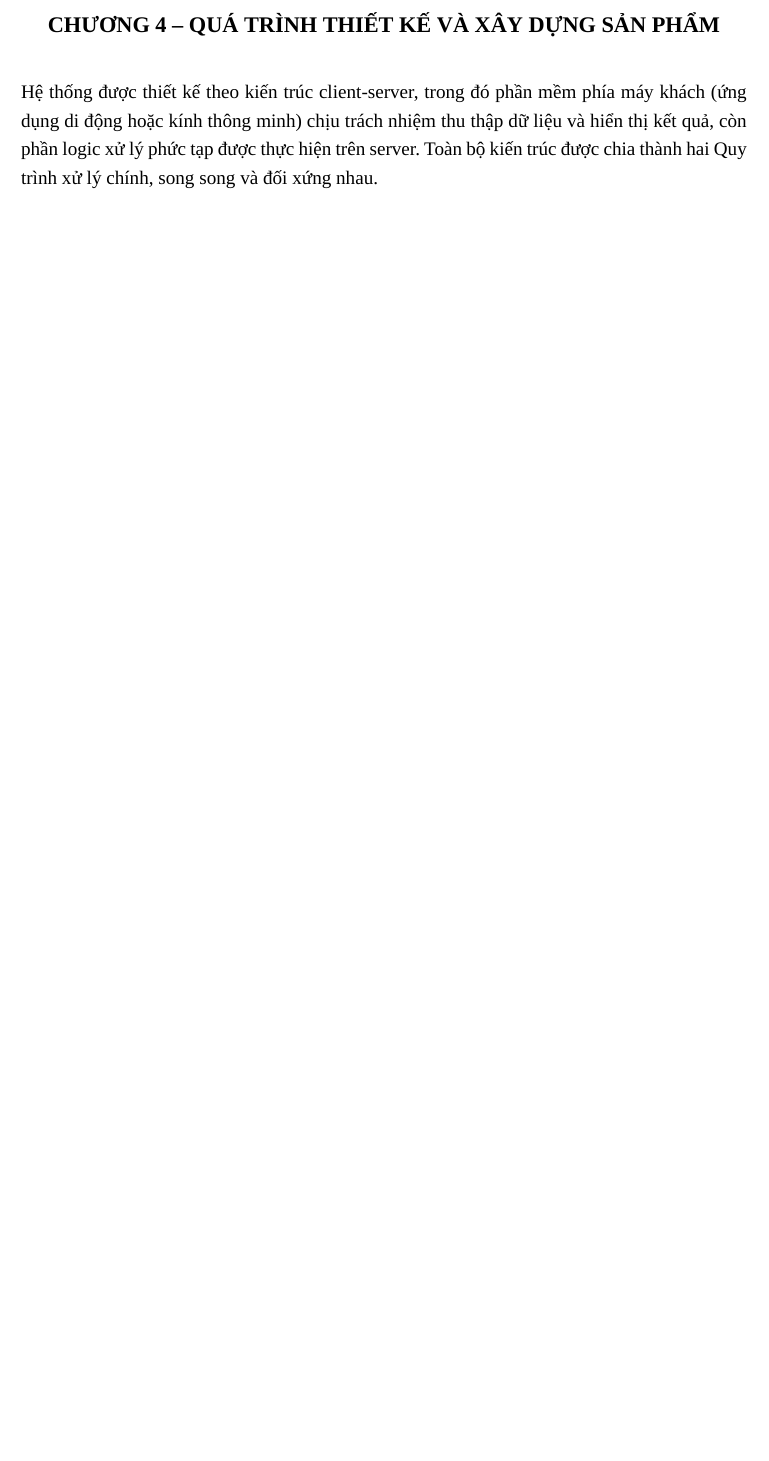
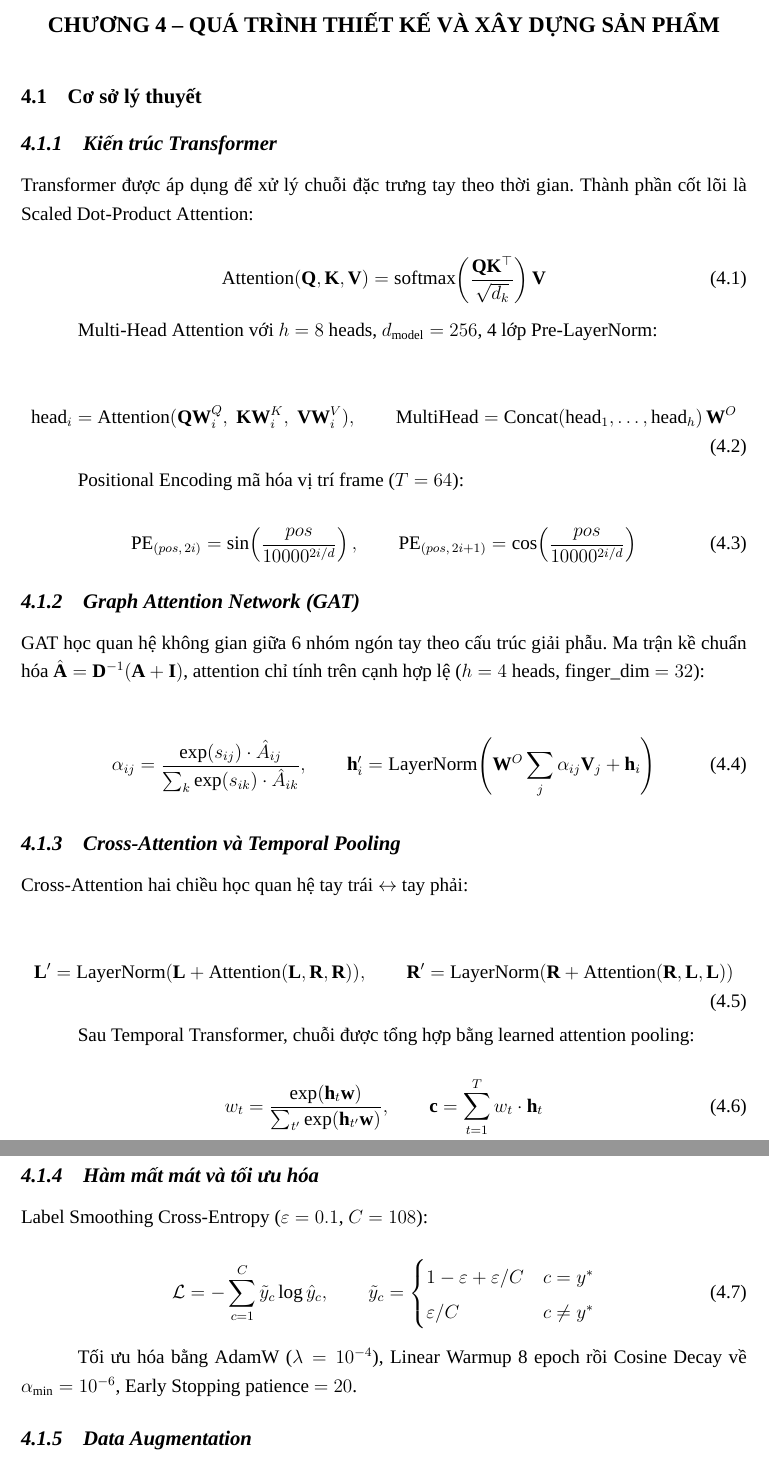
Before and after one commit to vsl-translation/LatexNCKH, a LaTeX document (NCKH.tex, which reads chapters/chuong4.tex): part of page 16 of 28 before the commit and two parts of pages 16 and 17 of 29 after it, the two joined at a grey line, cut so that both start at the same text, the shorter picture padded with empty space. Compiled offline with XeLaTeX; a missing font is replaced by an installed copy or a similar font.

Commit message:
add chapter4

```diff
--- a/NCKH.tex
+++ b/NCKH.tex
@@ -38,9 +38,12 @@
 \usepackage{setspace}
 \usepackage{eso-pic}
 \usepackage{tikz}
+\usepackage{biblatex}
+\usepackage{amssymb}
 \usetikzlibrary{calc}
 \usepackage{hyperref}   % hyperref luôn cuối cùng
-
+\usepackage{caption}
+\captionsetup{font=it}
 \onehalfspacing
 
 % =============================
--- a/chapters/chuong4.tex
+++ b/chapters/chuong4.tex
@@ -2,12 +2,74 @@
 % CHƯƠNG 4: QUÁ TRÌNH THIẾT KẾ VÀ XÂY DỰNG SẢN PHẨM
 % ==========================================
 \chapter{QUÁ TRÌNH THIẾT KẾ VÀ XÂY DỰNG SẢN PHẨM}
+\section{Cơ sở lý thuyết}
 
-Hệ thống được thiết kế theo kiến trúc client-server, trong đó phần mềm phía máy
-khách (ứng dụng di động hoặc kính thông minh) chịu trách nhiệm thu thập dữ liệu
-và hiển thị kết quả, còn phần logic xử lý phức tạp được thực hiện trên server.
-Toàn bộ kiến trúc được chia thành hai Quy trình xử lý chính, song song và đối xứng
-nhau.
+\subsection{Kiến trúc Transformer}
+
+Transformer được áp dụng để xử lý chuỗi đặc trưng tay theo thời gian. Thành phần cốt lõi là Scaled Dot-Product Attention:
+
+\begin{equation}
+    \text{Attention}(\mathbf{Q}, \mathbf{K}, \mathbf{V})
+    = \text{softmax}\!\left(\frac{\mathbf{Q}\mathbf{K}^\top}{\sqrt{d_k}}\right)\mathbf{V}
+\end{equation}
+
+Multi-Head Attention với $h = 8$ heads, $d_\text{model} = 256$, 4 lớp Pre-LayerNorm:
+
+\begin{equation}
+    \text{head}_i = \text{Attention}(\mathbf{Q}\mathbf{W}_i^Q,\; \mathbf{K}\mathbf{W}_i^K,\; \mathbf{V}\mathbf{W}_i^V), \qquad
+    \text{MultiHead} = \text{Concat}(\text{head}_1, \ldots, \text{head}_h)\,\mathbf{W}^O
+\end{equation}
+
+Positional Encoding mã hóa vị trí frame ($T = 64$):
+
+\begin{equation}
+    \text{PE}_{(pos,\,2i)} = \sin\!\left(\frac{pos}{10000^{2i/d}}\right), \qquad
+    \text{PE}_{(pos,\,2i+1)} = \cos\!\left(\frac{pos}{10000^{2i/d}}\right)
+\end{equation}
+
+\subsection{Graph Attention Network (GAT)}
+
+GAT học quan hệ không gian giữa 6 nhóm ngón tay theo cấu trúc giải phẫu. Ma trận kề chuẩn hóa $\hat{\mathbf{A}} = \mathbf{D}^{-1}(\mathbf{A} + \mathbf{I})$, attention chỉ tính trên cạnh hợp lệ ($h = 4$ heads, finger\_dim $= 32$):
+
+\begin{equation}
+    \alpha_{ij} = \frac{\exp(s_{ij}) \cdot \hat{A}_{ij}}{\sum_{k} \exp(s_{ik}) \cdot \hat{A}_{ik}}, \qquad
+    \mathbf{h}_i' = \text{LayerNorm}\!\left(\mathbf{W}^O\sum_j \alpha_{ij}\mathbf{V}_j + \mathbf{h}_i\right)
+\end{equation}
+
+\subsection{Cross-Attention và Temporal Pooling}
+
+Cross-Attention hai chiều học quan hệ tay trái $\leftrightarrow$ tay phải:
+
+\begin{equation}
+    \mathbf{L}' = \text{LayerNorm}(\mathbf{L} + \text{Attention}(\mathbf{L},\mathbf{R},\mathbf{R})), \qquad
+    \mathbf{R}' = \text{LayerNorm}(\mathbf{R} + \text{Attention}(\mathbf{R},\mathbf{L},\mathbf{L}))
+\end{equation}
+
+Sau Temporal Transformer, chuỗi được tổng hợp bằng learned attention pooling:
+
+\begin{equation}
+    w_t = \frac{\exp(\mathbf{h}_t \mathbf{w})}{\sum_{t'} \exp(\mathbf{h}_{t'} \mathbf{w})}, \qquad
+    \mathbf{c} = \sum_{t=1}^{T} w_t \cdot \mathbf{h}_t
+\end{equation}
+
+\subsection{Hàm mất mát và tối ưu hóa}
+
+Label Smoothing Cross-Entropy ($\varepsilon = 0.1$, $C = 108$):
+
+\begin{equation}
+    \mathcal{L} = -\sum_{c=1}^{C} \tilde{y}_c \log \hat{y}_c, \qquad
+    \tilde{y}_c = \begin{cases}
+        1 - \varepsilon + \varepsilon/C & c = y^* \\
+        \varepsilon/C                   & c \neq y^*
+    \end{cases}
+\end{equation}
+
+Tối ưu hóa bằng AdamW ($\lambda = 10^{-4}$), Linear Warmup 8 epoch rồi Cosine Decay về $\alpha_\text{min} = 10^{-6}$, Early Stopping patience $= 20$.
+
+\subsection{Data Augmentation}
+
+Tập dữ liệu $108 \times 100 = 10.800$ mẫu, augment 9 lần ($p = 0.4$) bằng Gaussian Noise lên tọa độ tay và đặc trưng curl. Tổng mẫu hiệu dụng: $97.200$.
+
 
 \section{Quy trình chuyển đổi tiếng Việt sang ngôn ngữ ký hiệu (VN $\rightarrow$ VSL)}
 
```
Also changed, not shown: NCKH.bbl (added), NCKH.pdf (added), 27 other files.
